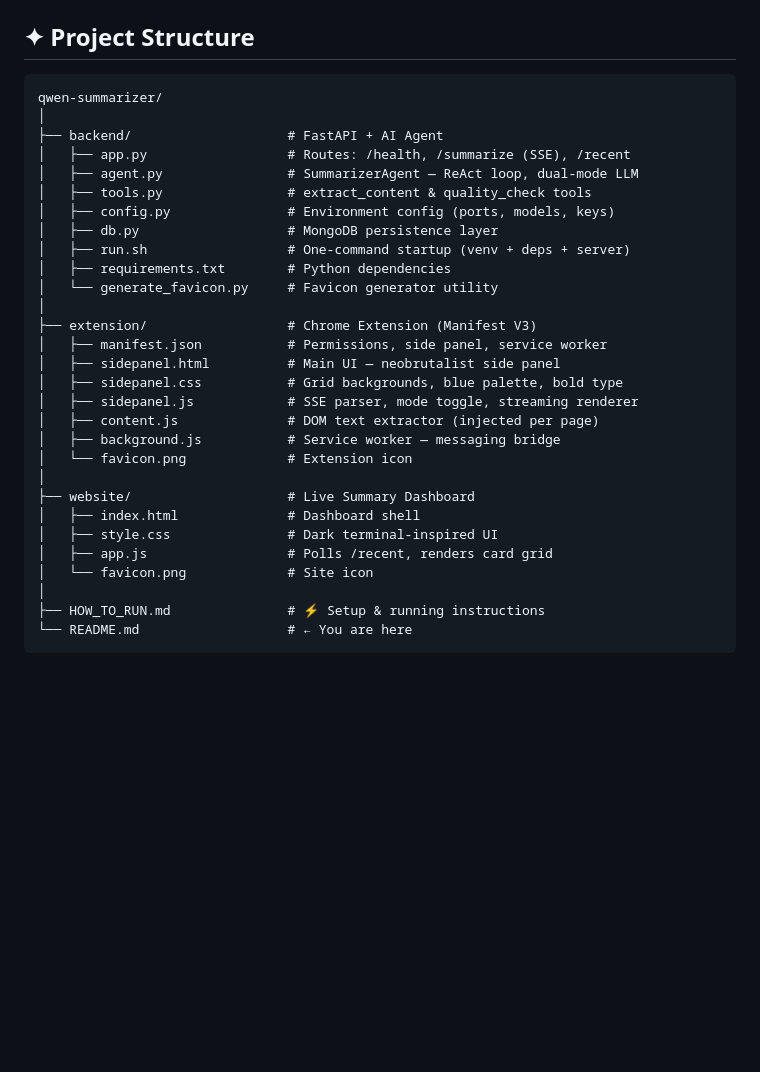
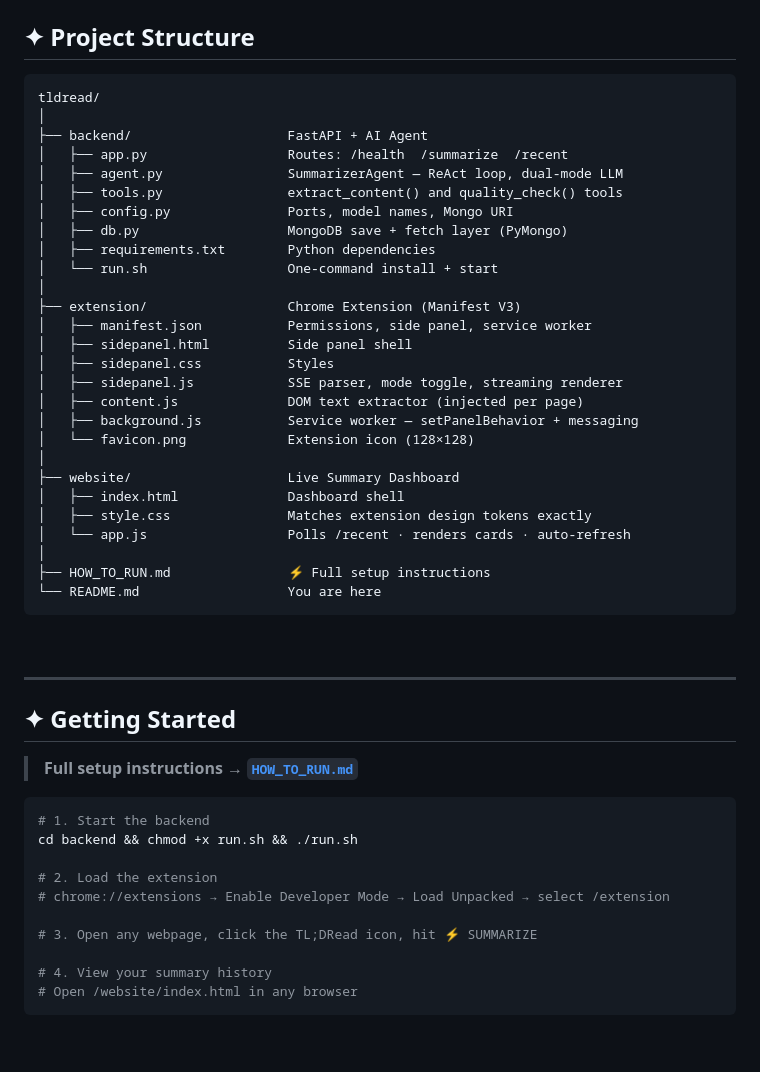
Before and after one commit to palakchandak8/qwen-summarizer, a Markdown page: README.md, the part around one of its changes. Rendered like a GitHub page; blank space fills up the shorter version.

Commit message:
feat: Revise README for improved clarity, update engine references, and enhance system architecture details

````diff
--- a/README.md
+++ b/README.md
@@ -167,35 +232,53 @@ The summary output format:
 ## ✦ Project Structure
 
 ```
-qwen-summarizer/
+tldread/
 │
-├── backend/                    # FastAPI + AI Agent
-│   ├── app.py                  # Routes: /health, /summarize (SSE), /recent
-│   ├── agent.py                # SummarizerAgent — ReAct loop, dual-mode LLM
-│   ├── tools.py                # extract_content & quality_check tools
-│   ├── config.py               # Environment config (ports, models, keys)
-│   ├── db.py                   # MongoDB persistence layer
-│   ├── run.sh                  # One-command startup (venv + deps + server)
-│   ├── requirements.txt        # Python dependencies
-│   └── generate_favicon.py     # Favicon generator utility
+├── backend/                    FastAPI + AI Agent
+│   ├── app.py                  Routes: /health  /summarize  /recent
+│   ├── agent.py                SummarizerAgent — ReAct loop, dual-mode LLM
+│   ├── tools.py                extract_content() and quality_check() tools
+│   ├── config.py               Ports, model names, Mongo URI
+│   ├── db.py                   MongoDB save + fetch layer (PyMongo)
+│   ├── requirements.txt        Python dependencies
+│   └── run.sh                  One-command install + start
 │
-├── extension/                  # Chrome Extension (Manifest V3)
-│   ├── manifest.json           # Permissions, side panel, service worker
-│   ├── sidepanel.html          # Main UI — neobrutalist side panel
-│   ├── sidepanel.css           # Grid backgrounds, blue palette, bold type
-│   ├── sidepanel.js            # SSE parser, mode toggle, streaming renderer
-│   ├── content.js              # DOM text extractor (injected per page)
-│   ├── background.js           # Service worker — messaging bridge
-│   └── favicon.png             # Extension icon
+├── extension/                  Chrome Extension (Manifest V3)
+│   ├── manifest.json           Permissions, side panel, service worker
+│   ├── sidepanel.html          Side panel shell
+│   ├── sidepanel.css           Styles
+│   ├── sidepanel.js            SSE parser, mode toggle, streaming renderer
+│   ├── content.js              DOM text extractor (injected per page)
+│   ├── background.js           Service worker — setPanelBehavior + messaging
+│   └── favicon.png             Extension icon (128×128)
 │
-├── website/                    # Live Summary Dashboard
-│   ├── index.html              # Dashboard shell
-│   ├── style.css               # Dark terminal-inspired UI
-│   ├── app.js                  # Polls /recent, renders card grid
-│   └── favicon.png             # Site icon
+├── website/                    Live Summary Dashboard
+│   ├── index.html              Dashboard shell
+│   ├── style.css               Matches extension design tokens exactly
+│   └── app.js                  Polls /recent · renders cards · auto-refresh
 │
-├── HOW_TO_RUN.md               # ⚡ Setup & running instructions
-└── README.md                   # ← You are here
+├── HOW_TO_RUN.md               ⚡ Full setup instructions
+└── README.md                   You are here
 ```
 
 <br>
+
+---
+
+## ✦ Getting Started
+
+> **Full setup instructions → [`HOW_TO_RUN.md`](./HOW_TO_RUN.md)**
+
+```bash
+# 1. Start the backend
+cd backend && chmod +x run.sh && ./run.sh
+
+# 2. Load the extension
+# chrome://extensions → Enable Developer Mode → Load Unpacked → select /extension
+
+# 3. Open any webpage, click the TL;DRead icon, hit ⚡ SUMMARIZE
+
+# 4. View your summary history
+# Open /website/index.html in any browser
+```
+
````
Also changed, not shown: other parts of README.md (+199 -168 lines).
